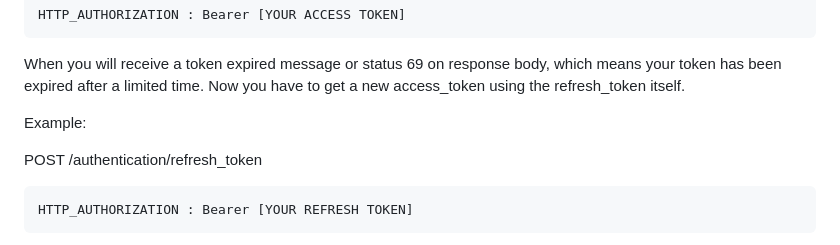
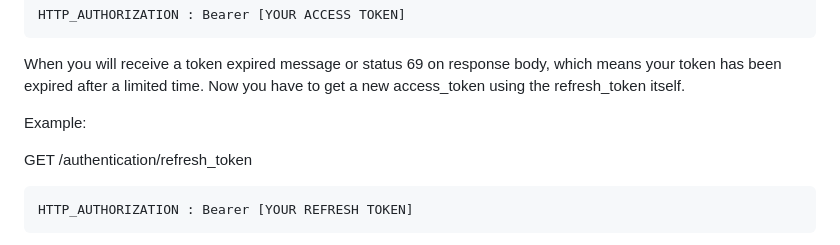
Before and after one commit to S4F4Y4T/TaskTrackerJWT, a Markdown page: README.md, the part around the change. Drawn GitHub-style.

````diff
--- a/README.md
+++ b/README.md
@@ -52,7 +52,7 @@ When you will receive a token expired message or status 69 on response body, whi
 
 Example:
 
-POST /authentication/refresh_token
+GET /authentication/refresh_token
 
 ```
 HTTP_AUTHORIZATION : Bearer [YOUR REFRESH TOKEN]
````
